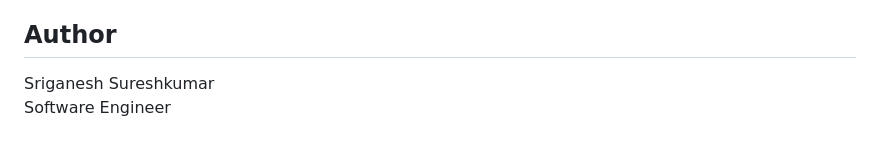
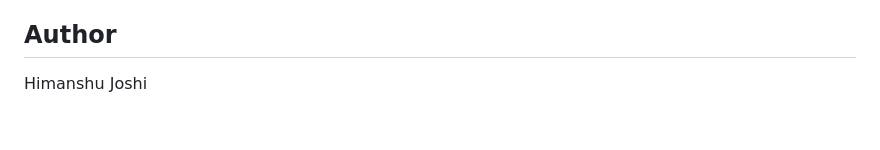
Before and after one commit to Himansu-Cog/Retail-Pos-System, a Markdown page: README.md, the part around the change. Drawn GitHub-style.

```diff
--- a/README.md
+++ b/README.md
@@ -124,6 +124,4 @@ mvn package
 - [MySQL Workbench setup](docs/MYSQL-WORKBENCH-SETUP.md)
 
 ## Author
-
-Sriganesh Sureshkumar
-Software Engineer
+Himanshu Joshi
```
